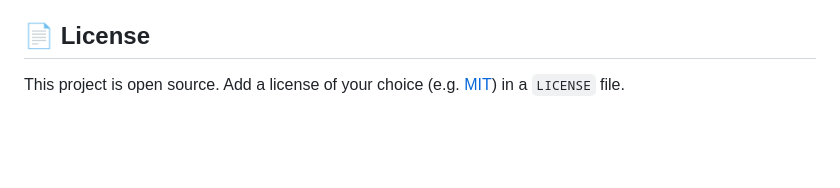
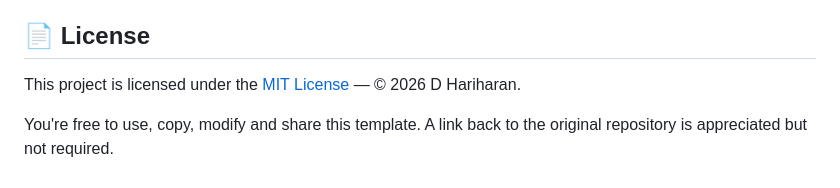
Before and after one commit to Hariharan1972/Hariharan_portfolio, a Markdown page: README.md, the part around the change. GitHub-like rendering; blank space fills up the shorter version.

Commit message:
Specify MIT License in README
Updated license information to specify MIT License and usage rights.

```diff
--- a/README.md
+++ b/README.md
@@ -81,4 +81,6 @@ To change colors, edit the CSS variables at the top of `style.css` (`--accent`,
 
 ## 📄 License
 
-This project is open source. Add a license of your choice (e.g. [MIT](https://choosealicense.com/licenses/mit/)) in a `LICENSE` file.
+This project is licensed under the [MIT License](LICENSE) — © 2026 D Hariharan.
+
+You're free to use, copy, modify and share this template. A link back to the original repository is appreciated but not required.
```
